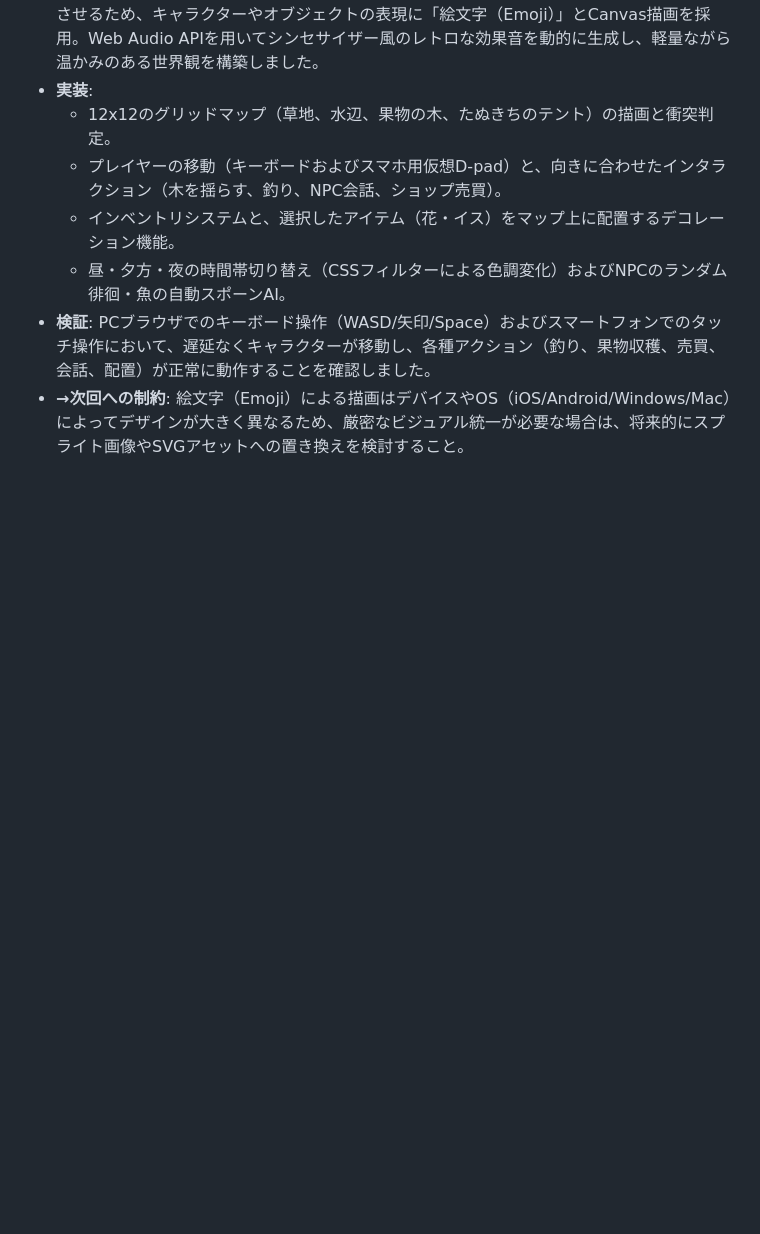
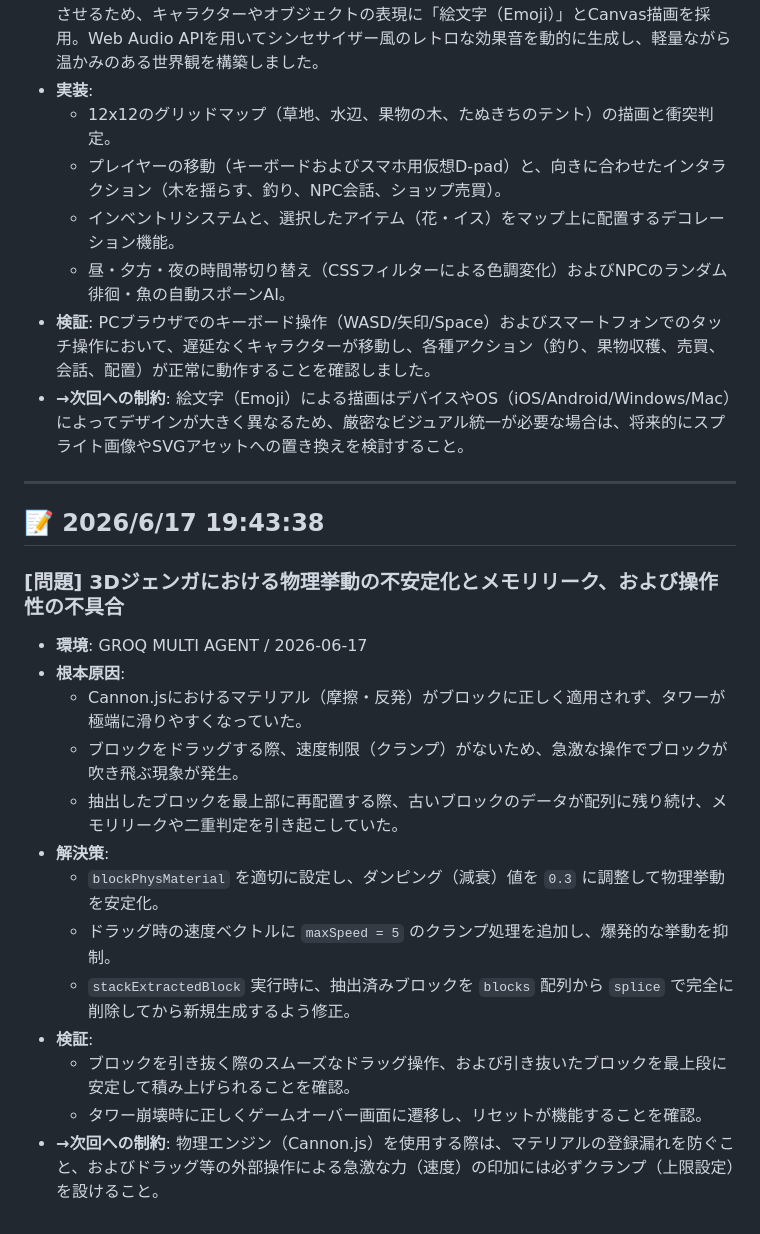
Before and after one commit to aozoratarou-svg/html-studio, a Markdown page: studio.md, the part around the change. GitHub-like rendering; blank space fills up the shorter version.

Commit message:
Add reflection on 2026/6/17 19:43:38

```diff
--- a/studio.md
+++ b/studio.md
@@ -76,3 +76,23 @@
   - 昼・夕方・夜の時間帯切り替え（CSSフィルターによる色調変化）およびNPCのランダム徘徊・魚の自動スポーンAI。
 - **検証**: PCブラウザでのキーボード操作（WASD/矢印/Space）およびスマートフォンでのタッチ操作において、遅延なくキャラクターが移動し、各種アクション（釣り、果物収穫、売買、会話、配置）が正常に動作することを確認しました。
 - **→次回への制約**: 絵文字（Emoji）による描画はデバイスやOS（iOS/Android/Windows/Mac）によってデザインが大きく異なるため、厳密なビジュアル統一が必要な場合は、将来的にスプライト画像やSVGアセットへの置き換えを検討すること。
+
+
+---
+
+## 📝 2026/6/17 19:43:38
+
+### [問題] 3Dジェンガにおける物理挙動の不安定化とメモリリーク、および操作性の不具合
+- **環境**: GROQ MULTI AGENT / 2026-06-17
+- **根本原因**:
+  - Cannon.jsにおけるマテリアル（摩擦・反発）がブロックに正しく適用されず、タワーが極端に滑りやすくなっていた。
+  - ブロックをドラッグする際、速度制限（クランプ）がないため、急激な操作でブロックが吹き飛ぶ現象が発生。
+  - 抽出したブロックを最上部に再配置する際、古いブロックのデータが配列に残り続け、メモリリークや二重判定を引き起こしていた。
+- **解決策**:
+  - `blockPhysMaterial` を適切に設定し、ダンピング（減衰）値を `0.3` に調整して物理挙動を安定化。
+  - ドラッグ時の速度ベクトルに `maxSpeed = 5` のクランプ処理を追加し、爆発的な挙動を抑制。
+  - `stackExtractedBlock` 実行時に、抽出済みブロックを `blocks` 配列から `splice` で完全に削除してから新規生成するよう修正。
+- **検証**:
+  - ブロックを引き抜く際のスムーズなドラッグ操作、および引き抜いたブロックを最上段に安定して積み上げられることを確認。
+  - タワー崩壊時に正しくゲームオーバー画面に遷移し、リセットが機能することを確認。
+- **→次回への制約**: 物理エンジン（Cannon.js）を使用する際は、マテリアルの登録漏れを防ぐこと、およびドラッグ等の外部操作による急激な力（速度）の印加には必ずクランプ（上限設定）を設けること。
```
